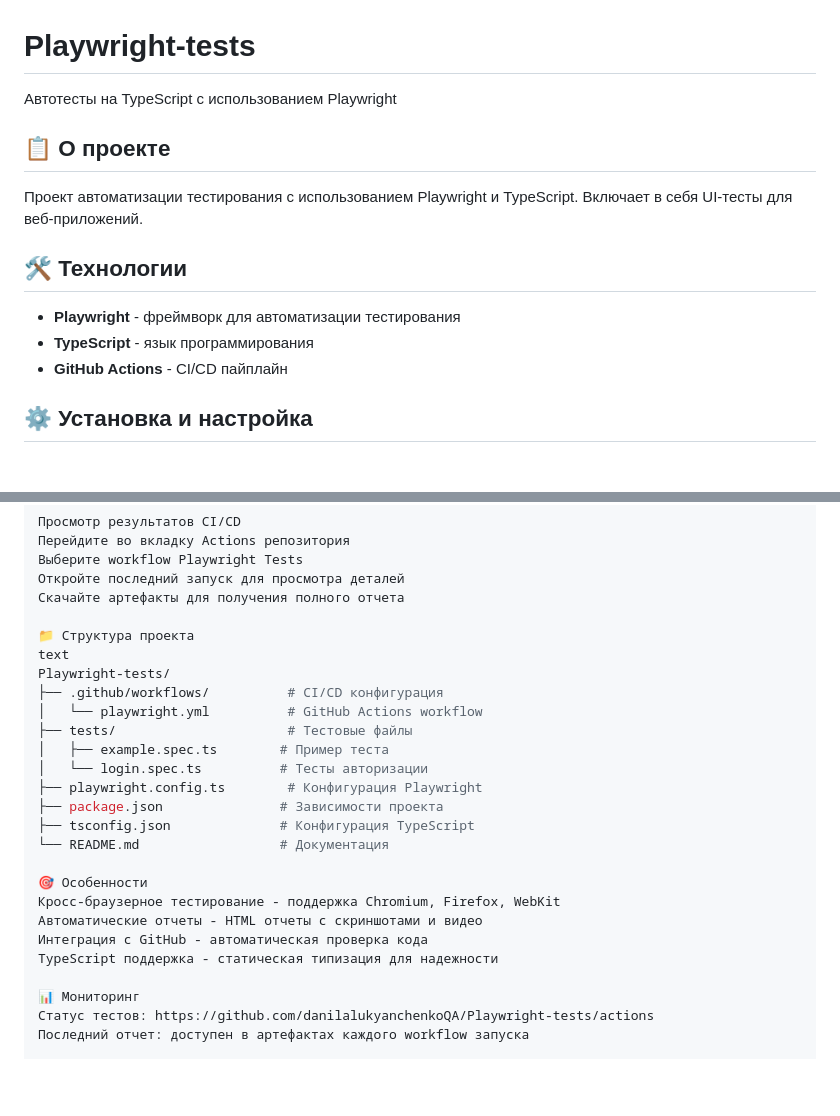
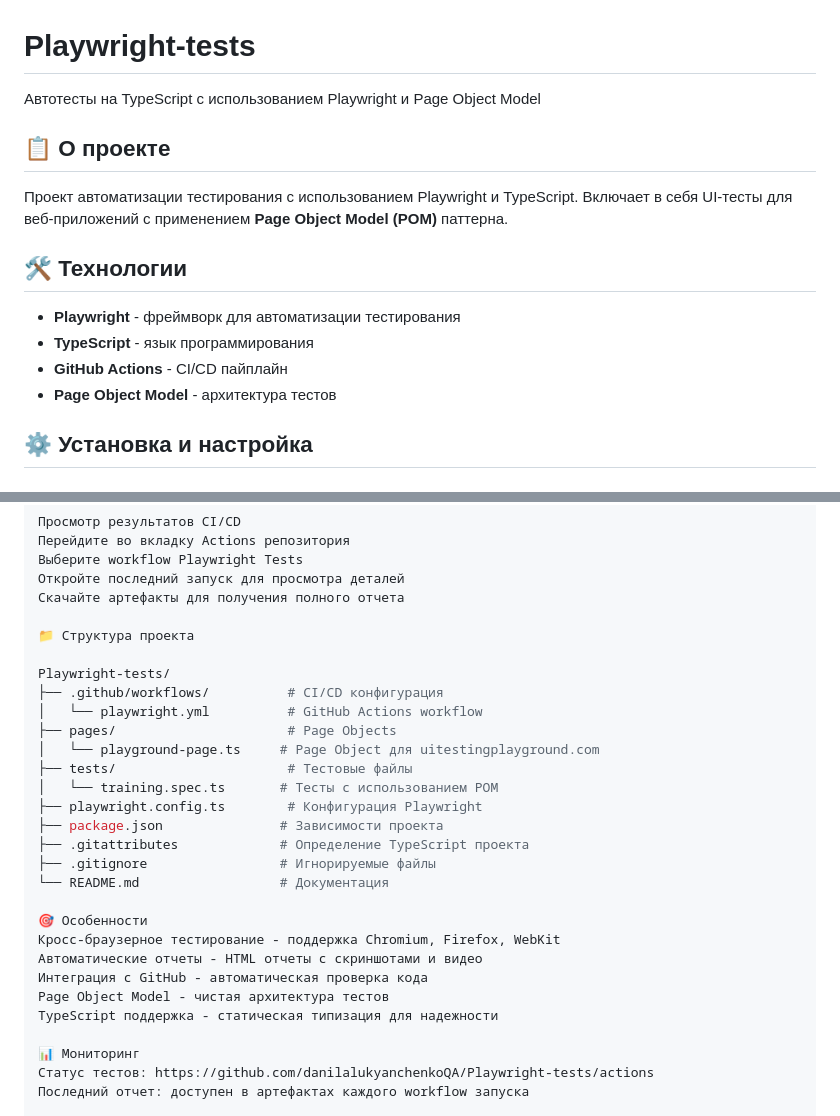
Before and after one commit to danilalukyanchenkoQA/Playwright-tests, a Markdown page: README.md, 2 parts joined by grey strips. GitHub-like rendering; blank space fills up the shorter version.

```diff
--- a/README.md
+++ b/README.md
@@ -1,16 +1,17 @@
 # Playwright-tests
 
-Автотесты на TypeScript с использованием Playwright
+Автотесты на TypeScript с использованием Playwright и Page Object Model
 
 ## 📋 О проекте
 
-Проект автоматизации тестирования с использованием Playwright и TypeScript. Включает в себя UI-тесты для веб-приложений.
+Проект автоматизации тестирования с использованием Playwright и TypeScript. Включает в себя UI-тесты для веб-приложений с применением **Page Object Model (POM)** паттерна.
 
 ## 🛠 Технологии
 
 - **Playwright** - фреймворк для автоматизации тестирования
 - **TypeScript** - язык программирования
 - **GitHub Actions** - CI/CD пайплайн
+- **Page Object Model** - архитектура тестов
 
 ## ⚙️ Установка и настройка
 
@@ -58,22 +59,25 @@ npx playwright show-report
 Скачайте артефакты для получения полного отчета
 
 📁 Структура проекта
-text
+
 Playwright-tests/
 ├── .github/workflows/          # CI/CD конфигурация
 │   └── playwright.yml          # GitHub Actions workflow
+├── pages/                      # Page Objects
+│   └── playground-page.ts     # Page Object для uitestingplayground.com
 ├── tests/                      # Тестовые файлы
-│   ├── example.spec.ts        # Пример теста
-│   └── login.spec.ts          # Тесты авторизации
+│   └── training.spec.ts       # Тесты с использованием POM
 ├── playwright.config.ts        # Конфигурация Playwright
 ├── package.json               # Зависимости проекта
-├── tsconfig.json              # Конфигурация TypeScript
+├── .gitattributes             # Определение TypeScript проекта
+├── .gitignore                 # Игнорируемые файлы
 └── README.md                  # Документация
 
 🎯 Особенности
 Кросс-браузерное тестирование - поддержка Chromium, Firefox, WebKit
 Автоматические отчеты - HTML отчеты с скриншотами и видео
 Интеграция с GitHub - автоматическая проверка кода
+Page Object Model - чистая архитектура тестов
 TypeScript поддержка - статическая типизация для надежности
 
 📊 Мониторинг
```
